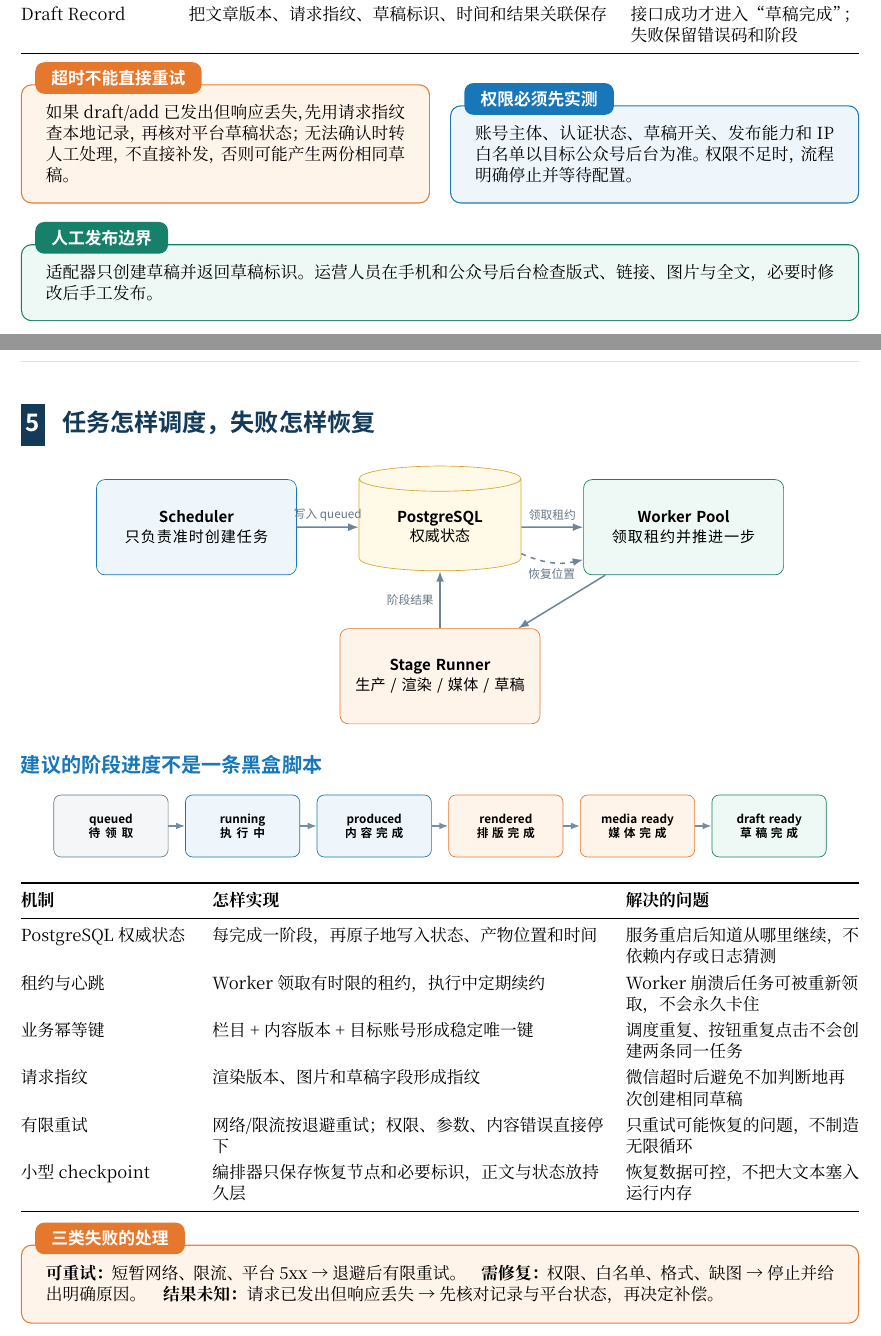
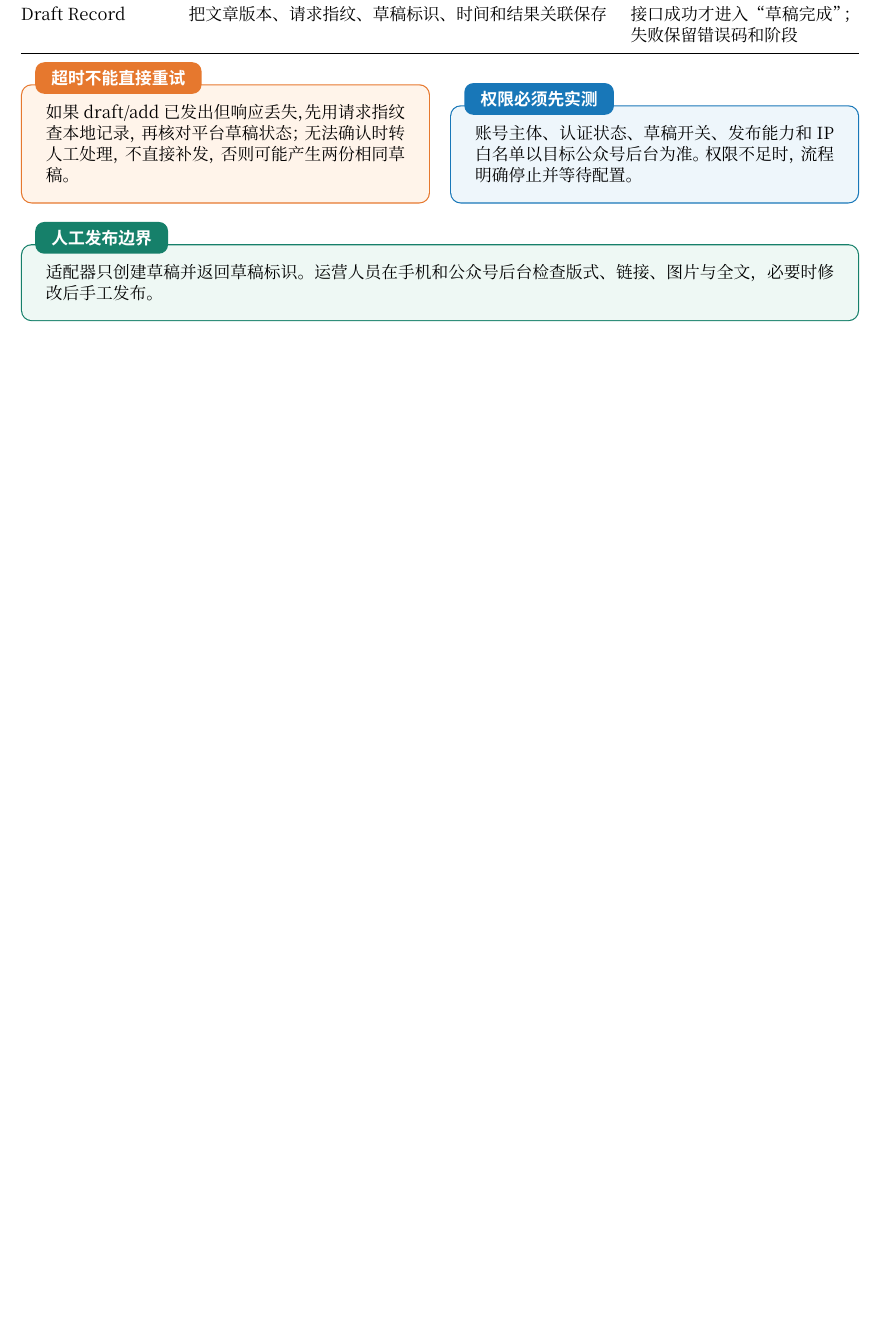
Before and after one commit to EDLlyc/edu-ai-lead-agent, a LaTeX document (reports/wechat-official-account-auto-publishing-roadmap-2026-08-19.tex): two parts of pages 5 and 6 of 7 before the commit and part of page 5 of 6 after it, the two joined at a grey line, cut so that both start at the same text, the shorter picture padded with empty space. Compiled offline with XeLaTeX.

Commit message:
docs: simplify WeChat technical roadmap

```diff
--- a/reports/wechat-official-account-auto-publishing-roadmap-2026-08-19.tex
+++ b/reports/wechat-official-account-auto-publishing-roadmap-2026-08-19.tex
@@ -360,70 +360,7 @@ Draft Record & 把文章版本、请求指纹、草稿标识、时间和结果
 \clearpage
 
 % -----------------------------------------------------------------------------
-% 第 6 页：调度、状态与恢复
-% -----------------------------------------------------------------------------
-\section{任务怎样调度，失败怎样恢复}
-
-\begin{center}
-\begin{tikzpicture}[
-  comp/.style={rounded corners=1.8mm,minimum height=20mm,text width=38mm,
-    inner xsep=2mm,align=center,font=\sffamily\small},
-  store/.style={cylinder,shape border rotate=90,aspect=.26,minimum height=22mm,
-    minimum width=34mm,align=center,font=\sffamily\small},
-  arr/.style={-{Latex[length=2.2mm]},line width=.9pt,Navy!62}
-]
-\node[comp,fill=PaleBlue,draw=Blue] (scheduler) {\textbf{Scheduler}\\只负责准时创建任务};
-\node[store,fill=PaleGold,draw=Gold,right=13mm of scheduler] (pg) {\textbf{PostgreSQL}\\权威状态};
-\node[comp,fill=PaleGreen,draw=Green,right=13mm of pg] (worker) {\textbf{Worker Pool}\\领取租约并推进一步};
-\node[comp,fill=PaleOrange,draw=Orange,below=12mm of pg] (stage) {\textbf{Stage Runner}\\生产 / 渲染 / 媒体 / 草稿};
-\draw[arr] (scheduler)--node[above,font=\sffamily\scriptsize,text=Muted]{写入 queued}(pg);
-\draw[arr] (pg)--node[above,font=\sffamily\scriptsize,text=Muted]{领取租约}(worker);
-\draw[arr] (worker)--(stage);
-\draw[arr] (stage)--node[left,font=\sffamily\scriptsize,text=Muted]{阶段结果}(pg);
-\draw[arr,dashed] (pg) to[bend right=18] node[below,font=\sffamily\scriptsize,text=Muted]{恢复位置}(worker);
-\end{tikzpicture}
-\end{center}
-
-\subsection*{建议的阶段进度不是一条黑盒脚本}
-\begin{center}
-\begin{tikzpicture}[
-  state/.style={rounded corners=1.5mm,minimum height=13mm,text width=22mm,
-    inner xsep=1mm,align=center,font=\sffamily\scriptsize\bfseries},
-  arr/.style={-{Latex[length=1.9mm]},line width=.8pt,Navy!58}
-]
-\node[state,fill=PaleGray,draw=Muted] (q) {queued\\待领取};
-\node[state,fill=PaleBlue,draw=Blue,right=3.5mm of q] (r) {running\\执行中};
-\node[state,fill=PaleBlue,draw=Blue,right=3.5mm of r] (p) {produced\\内容完成};
-\node[state,fill=PaleOrange,draw=Orange,right=3.5mm of p] (h) {rendered\\排版完成};
-\node[state,fill=PaleOrange,draw=Orange,right=3.5mm of h] (m) {media ready\\媒体完成};
-\node[state,fill=PaleGreen,draw=Green,right=3.5mm of m] (d) {draft ready\\草稿完成};
-\draw[arr] (q)--(r); \draw[arr] (r)--(p); \draw[arr] (p)--(h); \draw[arr] (h)--(m); \draw[arr] (m)--(d);
-\end{tikzpicture}
-\end{center}
-
-\begin{tabularx}{\textwidth}{@{}L{36mm} Y L{49mm}@{}}
-\toprule
-\textbf{机制} & \textbf{怎样实现} & \textbf{解决的问题} \\
-\midrule
-PostgreSQL 权威状态 & 每完成一阶段，再原子地写入状态、产物位置和时间 & 服务重启后知道从哪里继续，不依赖内存或日志猜测 \\
-租约与心跳 & Worker 领取有时限的租约，执行中定期续约 & Worker 崩溃后任务可被重新领取，不会永久卡住 \\
-业务幂等键 & 栏目 + 内容版本 + 目标账号形成稳定唯一键 & 调度重复、按钮重复点击不会创建两条同一任务 \\
-请求指纹 & 渲染版本、图片和草稿字段形成指纹 & 微信超时后避免不加判断地再次创建相同草稿 \\
-有限重试 & 网络/限流按退避重试；权限、参数、内容错误直接停下 & 只重试可能恢复的问题，不制造无限循环 \\
-小型 checkpoint & 编排器只保存恢复节点和必要标识，正文与状态放持久层 & 恢复数据可控，不把大文本塞入运行内存 \\
-\bottomrule
-\end{tabularx}
-
-\begin{orangebox}[三类失败的处理]
-\textbf{可重试：}短暂网络、限流、平台 5xx → 退避后有限重试。\quad
-\textbf{需修复：}权限、白名单、格式、缺图 → 停止并给出明确原因。\quad
-\textbf{结果未知：}请求已发出但响应丢失 → 先核对记录与平台状态，再决定补偿。
-\end{orangebox}
-
-\clearpage
-
-% -----------------------------------------------------------------------------
-% 第 7 页：最小落地
+% 第 6 页：最小落地
 % -----------------------------------------------------------------------------
 \section{最小闭环怎样落地}
 
```
Also changed, not shown: reports/wechat-official-account-auto-publishing-roadmap-2026-08-19.pdf.
